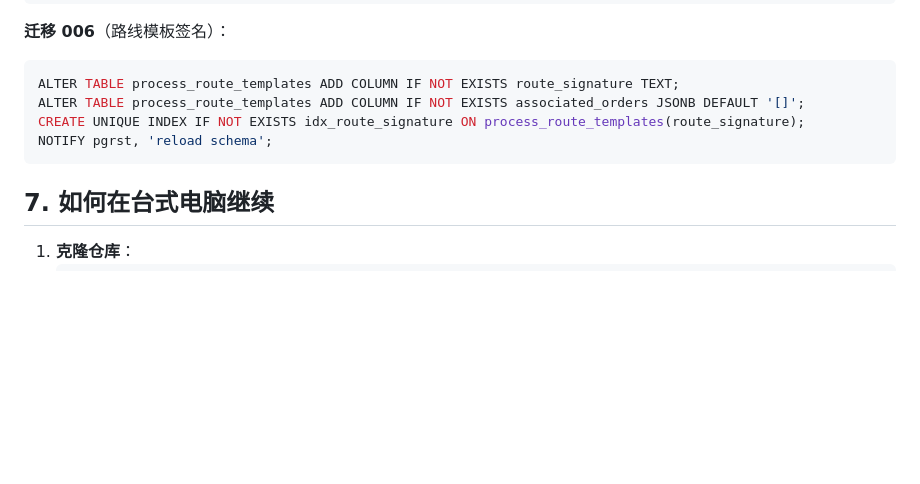
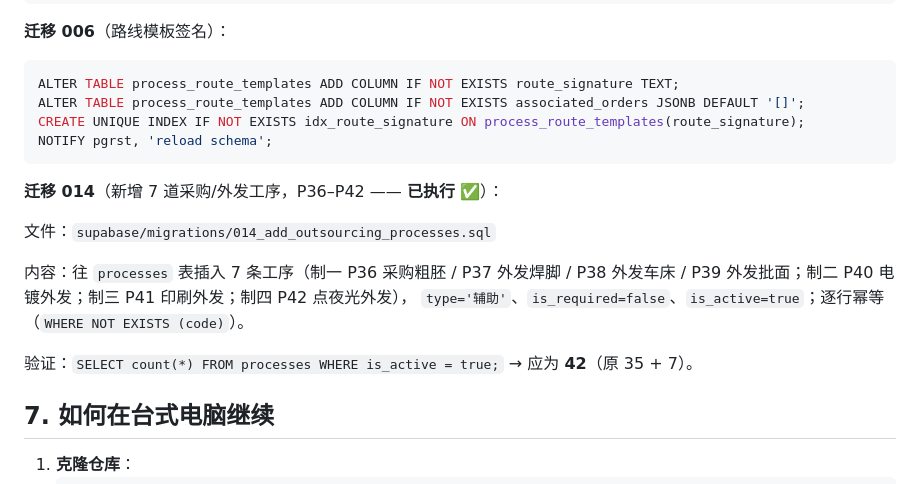
Before and after one commit to 1051516344-web/dialfactory, a Markdown page: HANDOFF.md, the part around the change. GitHub-like rendering; blank space fills up the shorter version.

Commit message:
docs(handoff): note migration 014 (P36-P42 outsourcing processes)

````diff
--- a/HANDOFF.md
+++ b/HANDOFF.md
@@ -79,6 +79,16 @@ CREATE UNIQUE INDEX IF NOT EXISTS idx_route_signature ON process_route_templates
 NOTIFY pgrst, 'reload schema';
 ```
 
+**迁移 014**（新增 7 道采购/外发工序，P36–P42 —— **已执行** ✅）：
+
+文件：`supabase/migrations/014_add_outsourcing_processes.sql`
+
+内容：往 `processes` 表插入 7 条工序（制一 P36 采购粗胚 / P37 外发焊脚 / P38 外发车床 /
+P39 外发批面；制二 P40 电镀外发；制三 P41 印刷外发；制四 P42 点夜光外发），
+`type='辅助'`、`is_required=false`、`is_active=true`；逐行幂等（`WHERE NOT EXISTS (code)`）。
+
+验证：`SELECT count(*) FROM processes WHERE is_active = true;` → 应为 **42**（原 35 + 7）。
+
 ## 7. 如何在台式电脑继续
 
 1. **克隆仓库**：
````
